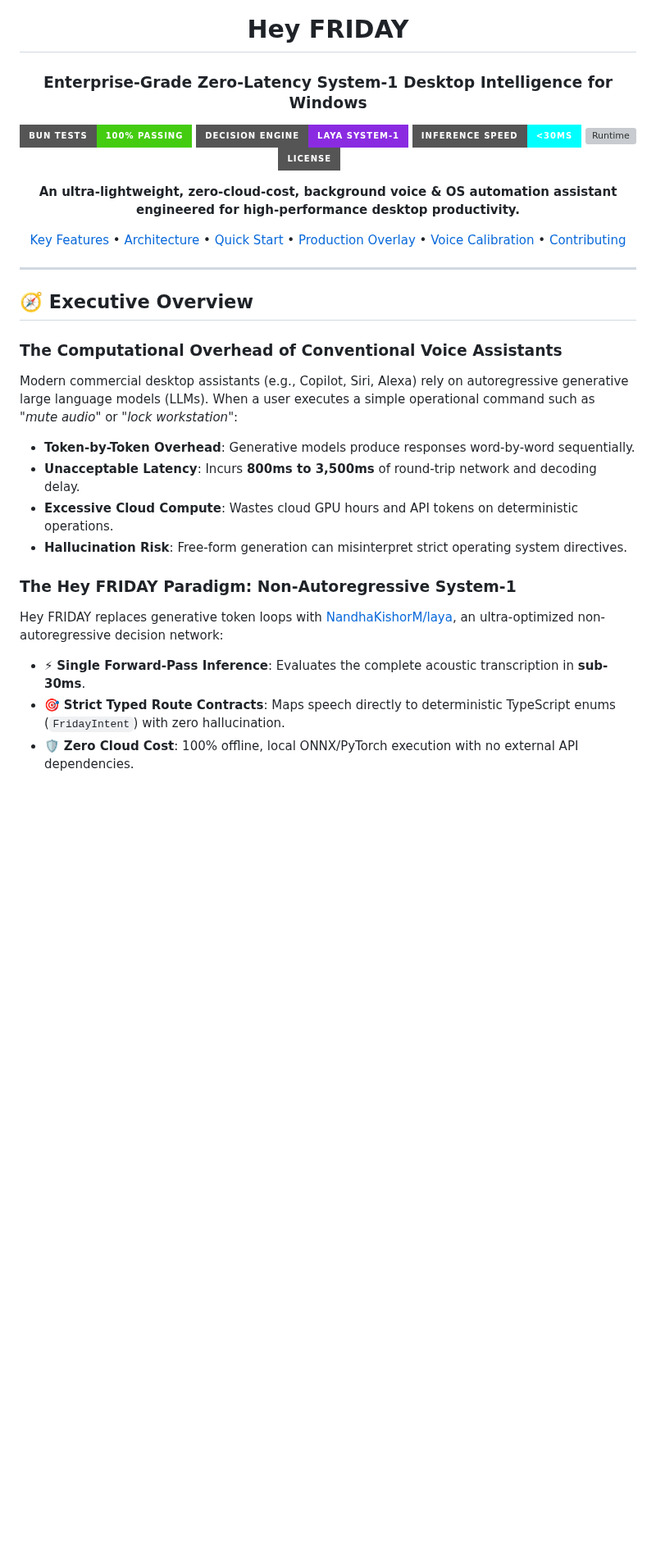
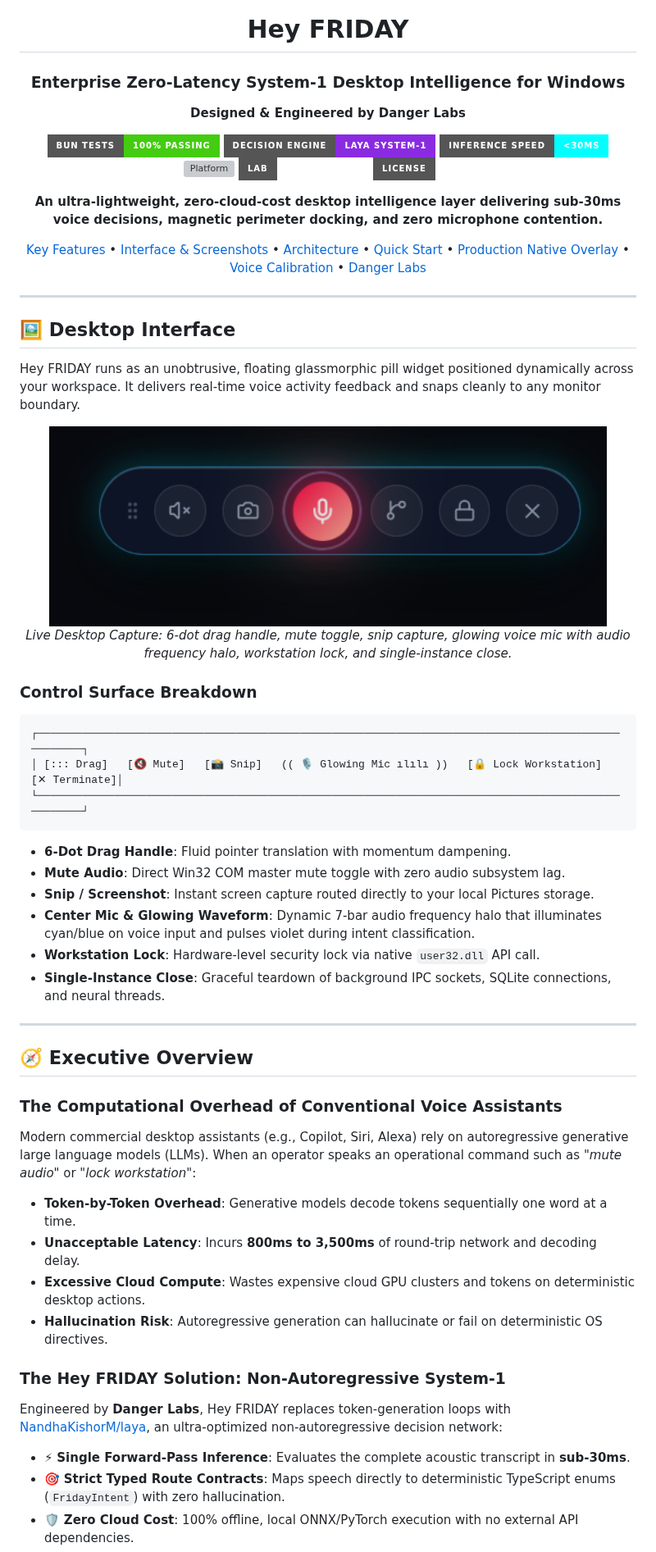
Before and after one commit to dr-week/hey-FRIDAY-, a Markdown page: README.md, the part around one of its changes. Shown at 82% size. Rendered like a GitHub page; pictures changed too: docs/ui-pill-widget.png (added); badges without logos; blank space fills up the shorter version; grey boxes are pictures that could not be loaded.

Commit message:
docs: add real UI screenshot, Danger Labs branding, and enterprise documentation

````diff
--- a/README.md
+++ b/README.md
@@ -4,40 +4,67 @@
 
 # Hey FRIDAY
-### Enterprise-Grade Zero-Latency System-1 Desktop Intelligence for Windows
+### Enterprise Zero-Latency System-1 Desktop Intelligence for Windows
+**Designed &amp; Engineered by Danger Labs**
 
 [![CI Tests](https://img.shields.io/badge/Bun_Tests-100%25_Passing-brightgreen?style=for-the-badge&logo=bun&logoColor=white)](https://bun.sh)
 [![Engine](https://img.shields.io/badge/Decision_Engine-Laya_System--1-blueviolet?style=for-the-badge&logo=pytorch&logoColor=white)](https://github.com/NandhaKishorM/laya)
 [![Latency](https://img.shields.io/badge/Inference_Speed-%3C30ms-cyan?style=for-the-badge&logo=speedtest&logoColor=white)](#performance-benchmarks)
-[![Runtime](https://img.shields.io/badge/Platform-Windows_11_%2F_10-0078D6?style=for-the-badge&logo=windows&logoColor=white)](#system-architecture)
+[![Platform](https://img.shields.io/badge/Platform-Windows_11_%2F_10-0078D6?style=for-the-badge&logo=windows&logoColor=white)](#system-architecture)
+[![Lab](https://img.shields.io/badge/Lab-Danger_Labs-amber?style=for-the-badge)](#about-danger-labs)
 [![License](https://img.shields.io/badge/License-MIT-emerald?style=for-the-badge)](#license)
 
 <p align="center">
-  <b>An ultra-lightweight, zero-cloud-cost, background voice & OS automation assistant engineered for high-performance desktop productivity.</b>
+  <b>An ultra-lightweight, zero-cloud-cost desktop intelligence layer delivering sub-30ms voice decisions, magnetic perimeter docking, and zero microphone contention.</b>
 </p>
 
 [Key Features](#-key-features) •
+[Interface & Screenshots](#-desktop-interface) •
 [Architecture](#-system-architecture) •
 [Quick Start](#-quick-start) •
-[Production Overlay](#-production-native-overlay-architecture) •
+[Production Native Overlay](#-production-native-overlay-architecture) •
 [Voice Calibration](#-voice-calibration--wake-word-protocol) •
-[Contributing](#-contributing--development)
+[Danger Labs](#-about-danger-labs)
 
 ---
 
 </div>
 
+## 🖼️ Desktop Interface
+
+Hey FRIDAY runs as an unobtrusive, floating glassmorphic pill widget positioned dynamically across your workspace. It delivers real-time voice activity feedback and snaps cleanly to any monitor boundary.
+
+<div align="center">
+  <img src="./docs/ui-pill-widget.png" alt="Hey FRIDAY Active UI Floating Pill Widget" width="680" style="border-radius: 12px; box-shadow: 0 16px 40px rgba(0,0,0,0.6);" />
+  <p><i>Live Desktop Capture: 6-dot drag handle, mute toggle, snip capture, glowing voice mic with audio frequency halo, workstation lock, and single-instance close.</i></p>
+</div>
+
+### Control Surface Breakdown
+```
+┌───────────────────────────────────────────────────────────────────────────────────────────────────┐
+│ [::: Drag]   [🔇 Mute]   [📸 Snip]   (( 🎙️ Glowing Mic ılılı ))   [🔒 Lock Workstation]   [✕ Terminate]│
+└───────────────────────────────────────────────────────────────────────────────────────────────────┘
+```
+* **6-Dot Drag Handle**: Fluid pointer translation with momentum dampening.
+* **Mute Audio**: Direct Win32 COM master mute toggle with zero audio subsystem lag.
+* **Snip / Screenshot**: Instant screen capture routed directly to your local Pictures storage.
+* **Center Mic & Glowing Waveform**: Dynamic 7-bar audio frequency halo that illuminates cyan/blue on voice input and pulses violet during intent classification.
+* **Workstation Lock**: Hardware-level security lock via native `user32.dll` API call.
+* **Single-Instance Close**: Graceful teardown of background IPC sockets, SQLite connections, and neural threads.
+
+---
+
 ## 🧭 Executive Overview
 
 ### The Computational Overhead of Conventional Voice Assistants
-Modern commercial desktop assistants (e.g., Copilot, Siri, Alexa) rely on autoregressive generative large language models (LLMs). When a user executes a simple operational command such as *"mute audio"* or *"lock workstation"*:
-- **Token-by-Token Overhead**: Generative models produce responses word-by-word sequentially.
+Modern commercial desktop assistants (e.g., Copilot, Siri, Alexa) rely on autoregressive generative large language models (LLMs). When an operator speaks an operational command such as *"mute audio"* or *"lock workstation"*:
+- **Token-by-Token Overhead**: Generative models decode tokens sequentially one word at a time.
 - **Unacceptable Latency**: Incurs **800ms to 3,500ms** of round-trip network and decoding delay.
-- **Excessive Cloud Compute**: Wastes cloud GPU hours and API tokens on deterministic operations.
-- **Hallucination Risk**: Free-form generation can misinterpret strict operating system directives.
+- **Excessive Cloud Compute**: Wastes expensive cloud GPU clusters and tokens on deterministic desktop actions.
+- **Hallucination Risk**: Autoregressive generation can hallucinate or fail on deterministic OS directives.
 
-### The Hey FRIDAY Paradigm: Non-Autoregressive System-1
-Hey FRIDAY replaces generative token loops with [NandhaKishorM/laya](https://github.com/NandhaKishorM/laya), an ultra-optimized non-autoregressive decision network:
-* ⚡ **Single Forward-Pass Inference**: Evaluates the complete acoustic transcription in **sub-30ms**.
+### The Hey FRIDAY Solution: Non-Autoregressive System-1
+Engineered by **Danger Labs**, Hey FRIDAY replaces token-generation loops with [NandhaKishorM/laya](https://github.com/NandhaKishorM/laya), an ultra-optimized non-autoregressive decision network:
+* ⚡ **Single Forward-Pass Inference**: Evaluates the complete acoustic transcript in **sub-30ms**.
 * 🎯 **Strict Typed Route Contracts**: Maps speech directly to deterministic TypeScript enums (`FridayIntent`) with zero hallucination.
 * 🛡️ **Zero Cloud Cost**: 100% offline, local ONNX/PyTorch execution with no external API dependencies.
 * 🎧 **Shared Windows Audio Capture**: Uses non-exclusive Windows Audio Session (WASAPI) streams, keeping microphones unblocked for Discord, Microsoft Teams, WhatsApp, and gaming.
````
Also changed, not shown: other parts of README.md (+27 -17 lines), 1 other file.
